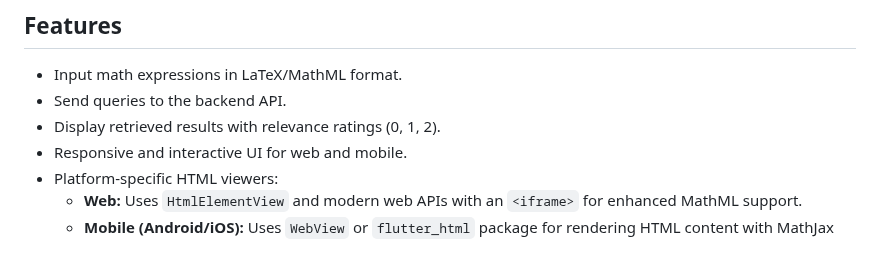
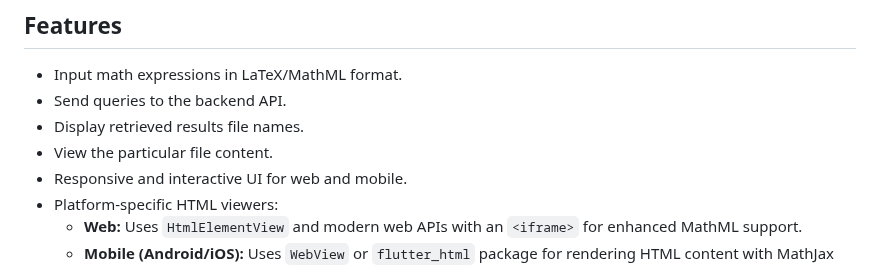
Before and after one commit to ak0586/Fullstack_Math_Information_Retrieval_System, a Markdown page: math_information_retrieval_system_frontend/README.md, the part around the change. GitHub-like rendering.

```diff
--- a/math_information_retrieval_system_frontend/README.md
+++ b/math_information_retrieval_system_frontend/README.md
@@ -18,7 +18,8 @@ The frontend is **platform-aware** and uses different approaches to render HTML
 
 - Input math expressions in LaTeX/MathML format.
 - Send queries to the backend API.
-- Display retrieved results with relevance ratings (0, 1, 2).
+- Display retrieved results file names.
+- View the particular file content.
 - Responsive and interactive UI for web and mobile.
 - Platform-specific HTML viewers:
   - **Web:** Uses `HtmlElementView` and modern web APIs with an `<iframe>` for enhanced MathML support.
```
